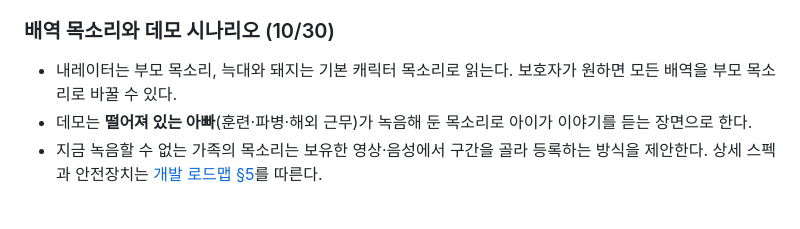
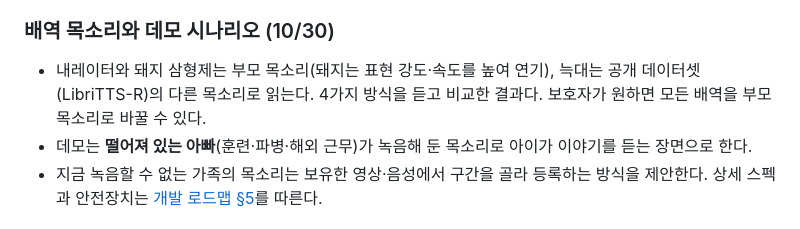
Before and after one commit to anmemol-beta/storyshaper, a Markdown page: docs/internal/plan.md, the part around the change. GitHub-like rendering.

```diff
--- a/docs/internal/plan.md
+++ b/docs/internal/plan.md
@@ -106,7 +106,7 @@
 - 안전장치: 녹음 시 본인이 동의 문장을 읽게 하고, 그 가족의 동화에만 쓰며, 목소리 삭제 기능을 둔다.
 
 ### 배역 목소리와 데모 시나리오 (10/30)
-- 내레이터는 부모 목소리, 늑대와 돼지는 기본 캐릭터 목소리로 읽는다. 보호자가 원하면 모든 배역을 부모 목소리로 바꿀 수 있다.
+- 내레이터와 돼지 삼형제는 부모 목소리(돼지는 표현 강도·속도를 높여 연기), 늑대는 공개 데이터셋(LibriTTS-R)의 다른 목소리로 읽는다. 4가지 방식을 듣고 비교한 결과다. 보호자가 원하면 모든 배역을 부모 목소리로 바꿀 수 있다.
 - 데모는 **떨어져 있는 아빠**(훈련·파병·해외 근무)가 녹음해 둔 목소리로 아이가 이야기를 듣는 장면으로 한다.
 - 지금 녹음할 수 없는 가족의 목소리는 보유한 영상·음성에서 구간을 골라 등록하는 방식을 제안한다. 상세 스펙과 안전장치는 [개발 로드맵 §5](development-roadmap.md#5-음성낭독-기능)를 따른다.
 
```
Also changed, not shown: docs/internal/development-roadmap.md (+17 -4 lines).
